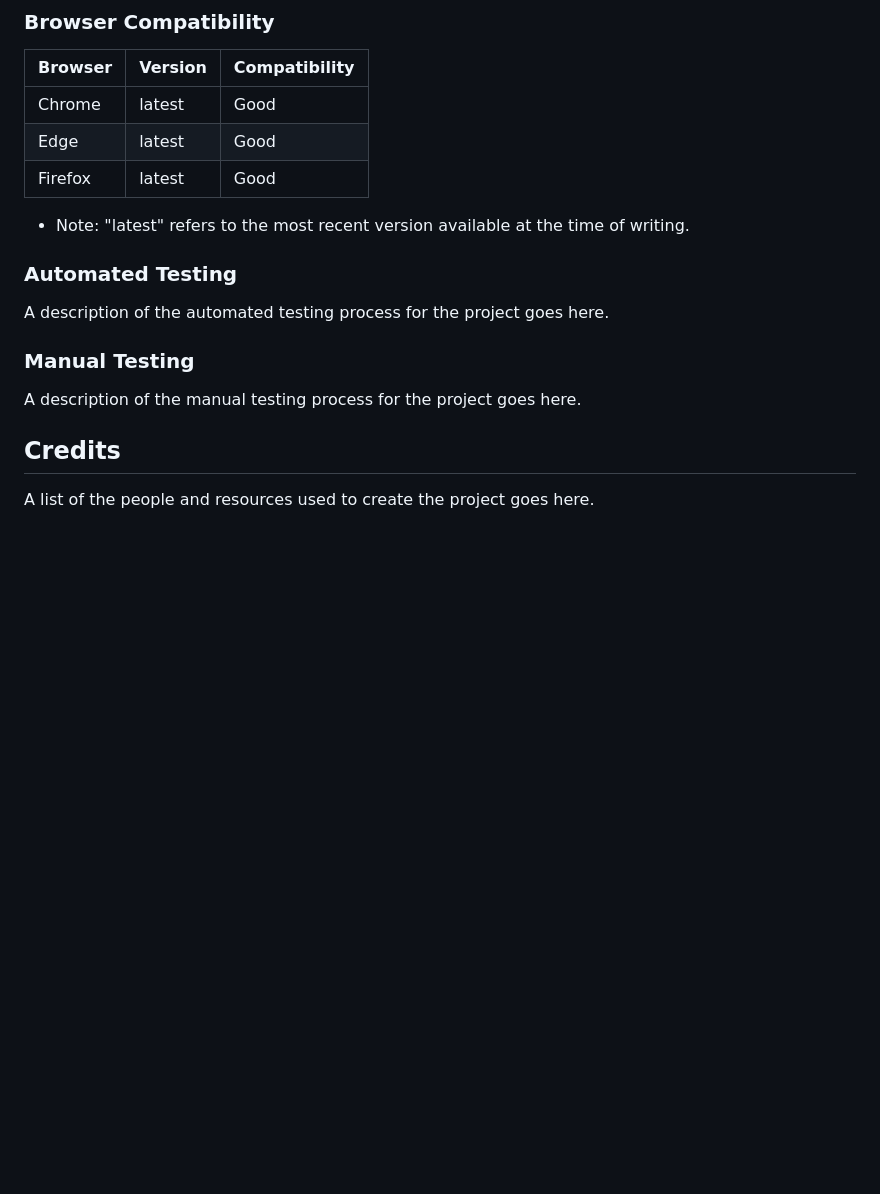
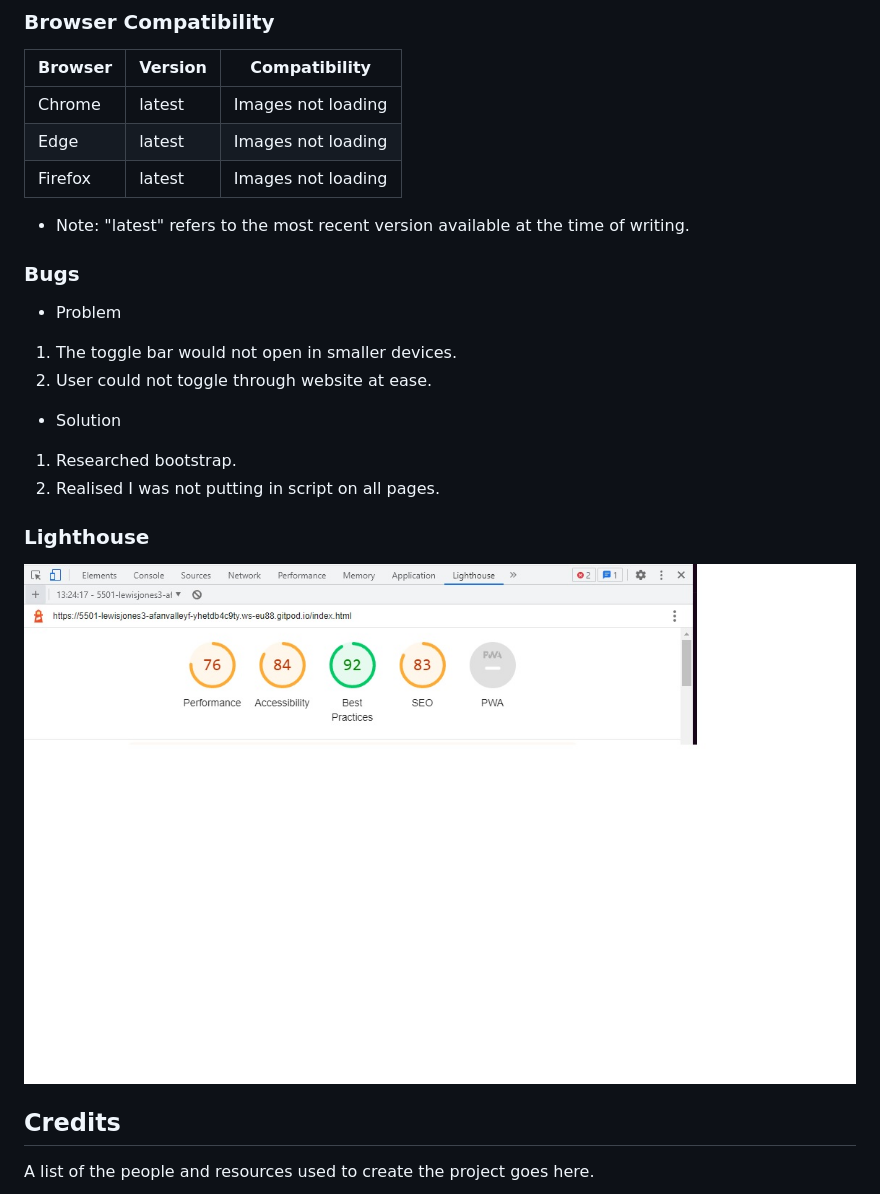
Before and after one commit to lewisjones37/afan-valley-fitness, a Markdown page: README.md, the part around the change. Rendered like a GitHub page; pictures changed too: docs/lighthouse.jpg (added); blank space fills up the shorter version.

```diff
--- a/README.md
+++ b/README.md
@@ -376,20 +376,27 @@ Instructions for setting up and running the project locally go here.
 
 | Browser | Version | Compatibility |
 |---------|---------|---------------|
-| Chrome  | latest  | Good          |
-| Edge    | latest  | Good          |
-| Firefox | latest  | Good          |
+| Chrome  | latest  | Images not loading      |
+| Edge    | latest  | Images not loading     |
+| Firefox | latest  | Images not loading         |
 
 - Note: "latest" refers to the most recent version available at the time of writing.
 
 
-### Automated Testing
+### Bugs
 
-A description of the automated testing process for the project goes here.
+- Problem
+1. The toggle bar would not open in smaller devices.
+2. User could not toggle through website at ease.
 
-### Manual Testing
+- Solution
+1. Researched bootstrap.
+2. Realised I was not putting in script on all pages.
 
-A description of the manual testing process for the project goes here.
+### Lighthouse
+
+![Image of Homepage on iPhone 5](docs/lighthouse.jpg)
+
 
 ## Credits
 
```
Also changed, not shown: 1 other file.
